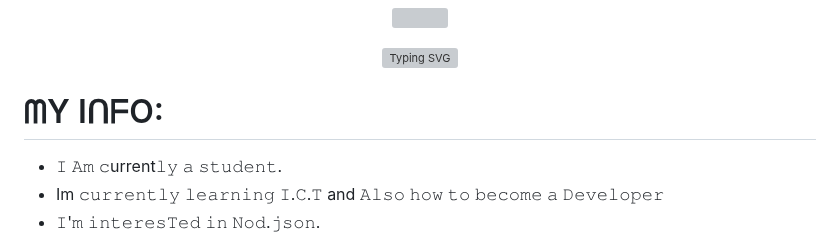
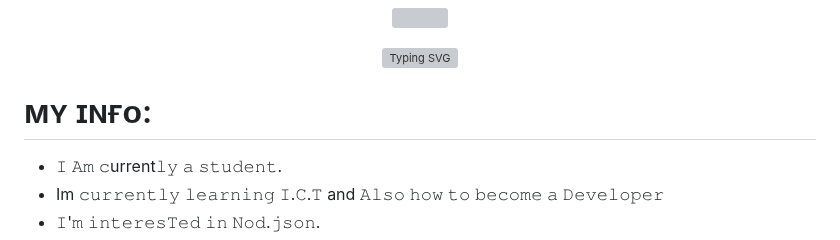
Before and after one commit to Xcelsama/Xcelsama, a Markdown page: README.md, the part around the change. GitHub-like rendering; grey boxes are pictures that could not be loaded.

```diff
--- a/README.md
+++ b/README.md
@@ -31,7 +31,7 @@ Here are some ideas to get you started:
 
 
 
-# ᗰY IᑎᖴO:
+# ᴍʏ ɪɴғᴏ:
 - 𝙸 𝙰𝚖 𝚌urrent𝚕𝚢 𝚊 𝚜𝚝𝚞𝚍𝚎𝚗𝚝.
 - Im 𝚌𝚞𝚛𝚛𝚎𝚗𝚝𝚕𝚢 𝚕𝚎𝚊𝚛𝚗𝚒𝚗𝚐 𝙸.𝙲.𝚃 and 𝙰𝚕𝚜𝚘 𝚑𝚘𝚠 𝚝𝚘 𝚋𝚎𝚌𝚘𝚖𝚎 𝚊 𝙳𝚎𝚟𝚎𝚕𝚘𝚙𝚎𝚛
 - 𝙸'𝚖 𝚒𝚗𝚝𝚎𝚛𝚎𝚜𝚃𝚎𝚍 𝚒𝚗  𝙽𝚘𝚍.𝚓𝚜𝚘𝚗.
```
